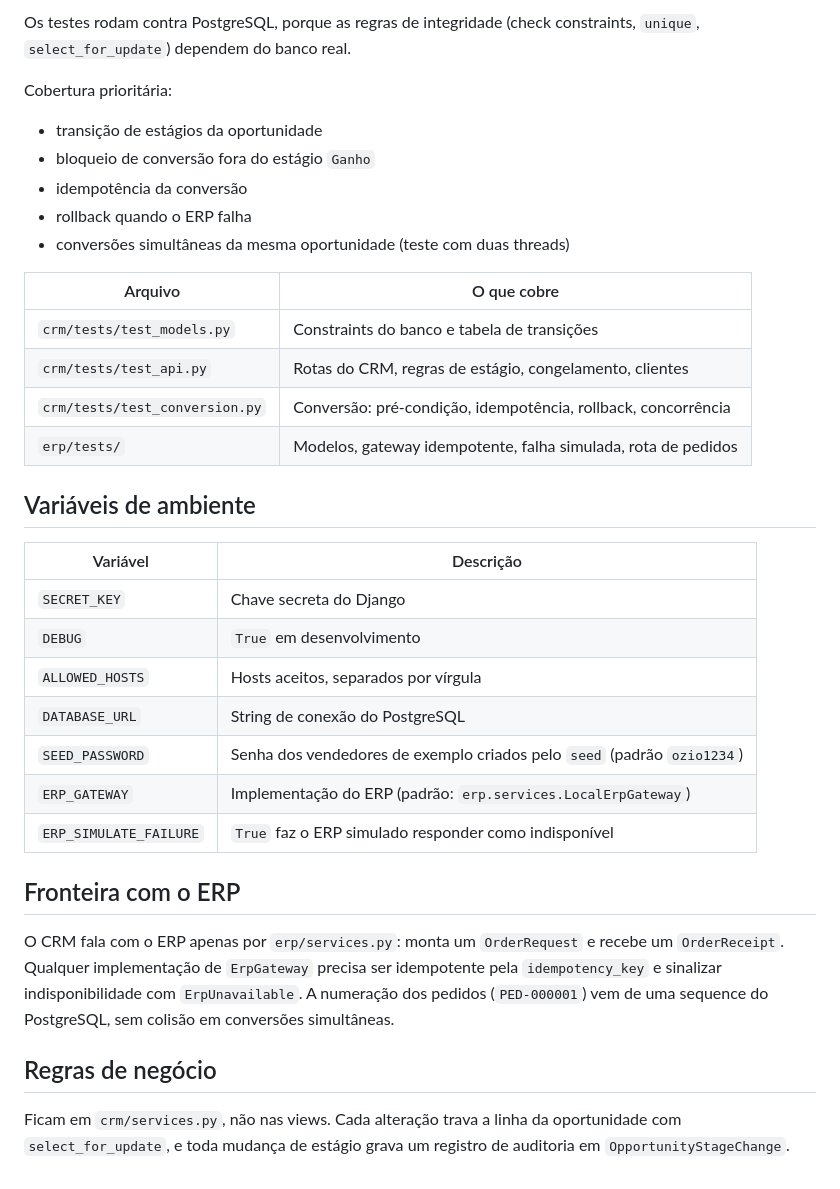
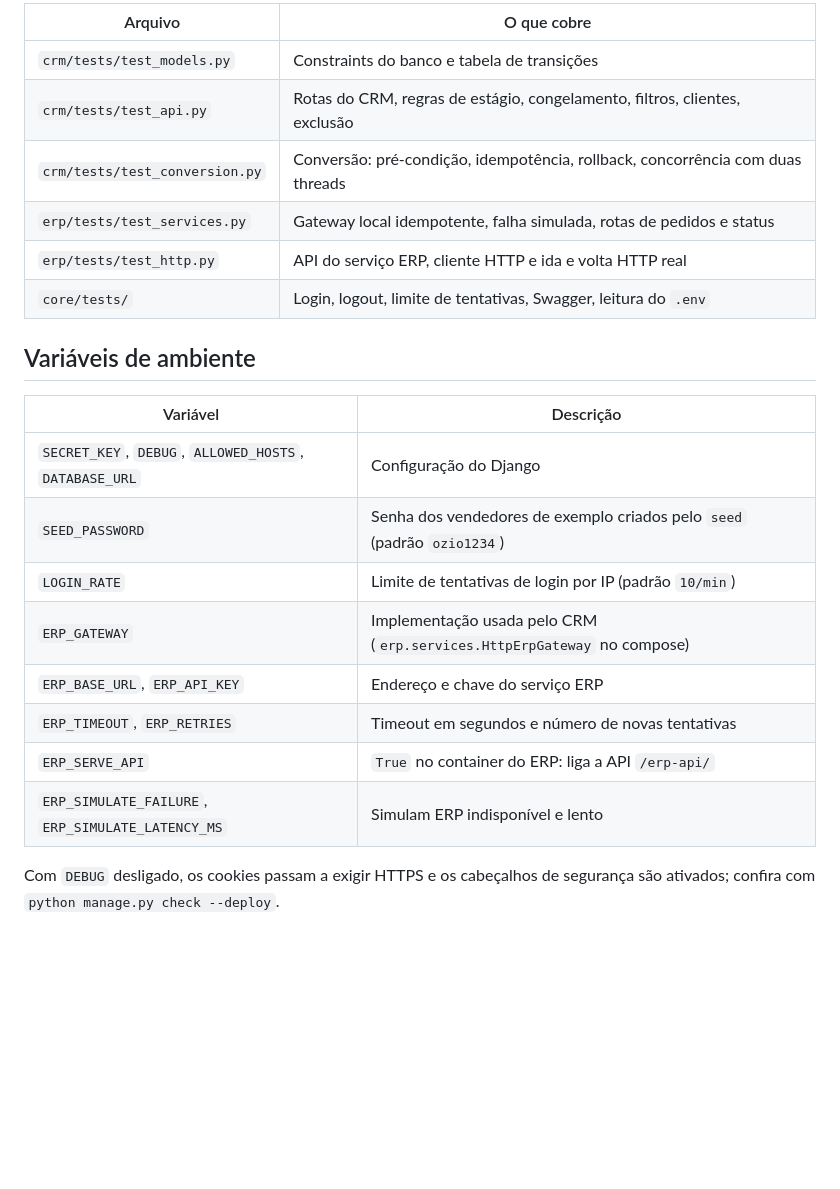
Before and after one commit to Adrianamessias01/desafio-ozio, a Markdown page: back/README.md, the part around one of its changes. Drawn GitHub-style; blank space fills up the shorter version.

```diff
--- a/back/README.md
+++ b/back/README.md
@@ -63,44 +71,25 @@ python manage.py test
 
-Os testes rodam contra PostgreSQL, porque as regras de integridade (check constraints,
-`unique`, `select_for_update`) dependem do banco real.
-
-Cobertura prioritária:
-
-- transição de estágios da oportunidade
-- bloqueio de conversão fora do estágio `Ganho`
-- idempotência da conversão
-- rollback quando o ERP falha
-- conversões simultâneas da mesma oportunidade (teste com duas threads)
-
-| Arquivo                        | O que cobre                                              |
-| ------------------------------ | -------------------------------------------------------- |
-| `crm/tests/test_models.py`     | Constraints do banco e tabela de transições              |
-| `crm/tests/test_api.py`        | Rotas do CRM, regras de estágio, congelamento, clientes  |
-| `crm/tests/test_conversion.py` | Conversão: pré-condição, idempotência, rollback, concorrência |
-| `erp/tests/`                   | Modelos, gateway idempotente, falha simulada, rota de pedidos |
+| Arquivo | O que cobre |
+| --- | --- |
+| `crm/tests/test_models.py` | Constraints do banco e tabela de transições |
+| `crm/tests/test_api.py` | Rotas do CRM, regras de estágio, congelamento, filtros, clientes, exclusão |
+| `crm/tests/test_conversion.py` | Conversão: pré-condição, idempotência, rollback, concorrência com duas threads |
+| `erp/tests/test_services.py` | Gateway local idempotente, falha simulada, rotas de pedidos e status |
+| `erp/tests/test_http.py` | API do serviço ERP, cliente HTTP e ida e volta HTTP real |
+| `core/tests/` | Login, logout, limite de tentativas, Swagger, leitura do `.env` |
 
 ## Variáveis de ambiente
 
-| Variável        | Descrição                                   |
-| --------------- | ------------------------------------------- |
-| `SECRET_KEY`    | Chave secreta do Django                     |
-| `DEBUG`         | `True` em desenvolvimento                   |
-| `ALLOWED_HOSTS` | Hosts aceitos, separados por vírgula        |
-| `DATABASE_URL`  | String de conexão do PostgreSQL             |
+| Variável | Descrição |
+| --- | --- |
+| `SECRET_KEY`, `DEBUG`, `ALLOWED_HOSTS`, `DATABASE_URL` | Configuração do Django |
 | `SEED_PASSWORD` | Senha dos vendedores de exemplo criados pelo `seed` (padrão `ozio1234`) |
-| `ERP_GATEWAY`   | Implementação do ERP (padrão: `erp.services.LocalErpGateway`) |
-| `ERP_SIMULATE_FAILURE` | `True` faz o ERP simulado responder como indisponível |
+| `LOGIN_RATE` | Limite de tentativas de login por IP (padrão `10/min`) |
+| `ERP_GATEWAY` | Implementação usada pelo CRM (`erp.services.HttpErpGateway` no compose) |
+| `ERP_BASE_URL`, `ERP_API_KEY` | Endereço e chave do serviço ERP |
+| `ERP_TIMEOUT`, `ERP_RETRIES` | Timeout em segundos e número de novas tentativas |
+| `ERP_SERVE_API` | `True` no container do ERP: liga a API `/erp-api/` |
+| `ERP_SIMULATE_FAILURE`, `ERP_SIMULATE_LATENCY_MS` | Simulam ERP indisponível e lento |
 
-## Fronteira com o ERP
-
-O CRM fala com o ERP apenas por `erp/services.py`: monta um `OrderRequest` e recebe um
-`OrderReceipt`. Qualquer implementação de `ErpGateway` precisa ser idempotente pela
-`idempotency_key` e sinalizar indisponibilidade com `ErpUnavailable`. A numeração dos
-pedidos (`PED-000001`) vem de uma sequence do PostgreSQL, sem colisão em conversões
-simultâneas.
-
-## Regras de negócio
-
-Ficam em `crm/services.py`, não nas views. Cada alteração trava a linha da oportunidade
-com `select_for_update`, e toda mudança de estágio grava um registro de auditoria em
-`OpportunityStageChange`.
+Com `DEBUG` desligado, os cookies passam a exigir HTTPS e os cabeçalhos de segurança são
+ativados; confira com `python manage.py check --deploy`.
```
Also changed, not shown: other parts of back/README.md (+37 -29 lines), README.md (+214 -216 lines), front/README.md (+5 -1 lines).
